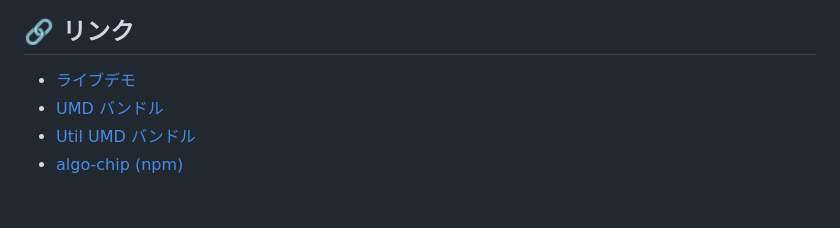
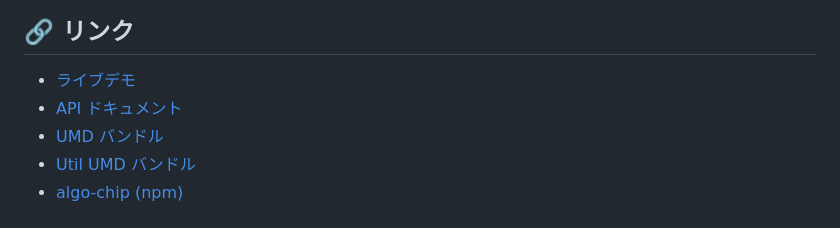
Before and after one commit to abagames/algo-chip, a Markdown page: README_ja.md, the part around the change. Rendered like a GitHub page.

Commit message:
Add API doc link to READMEs

```diff
--- a/README_ja.md
+++ b/README_ja.md
@@ -280,6 +280,7 @@ algo-chip/
 ## 🔗 リンク
 
 - [ライブデモ](https://abagames.github.io/algo-chip/)
+- [API ドキュメント](https://abagames.github.io/algo-chip/api/)
 - [UMD バンドル](https://abagames.github.io/algo-chip/lib/algo-chip.umd.js)
 - [Util UMD バンドル](https://abagames.github.io/algo-chip/lib/algo-chip-util.umd.js)
 - [algo-chip (npm)](https://www.npmjs.com/package/algo-chip)
```
Also changed, not shown: README.md (+1 -0 lines).
